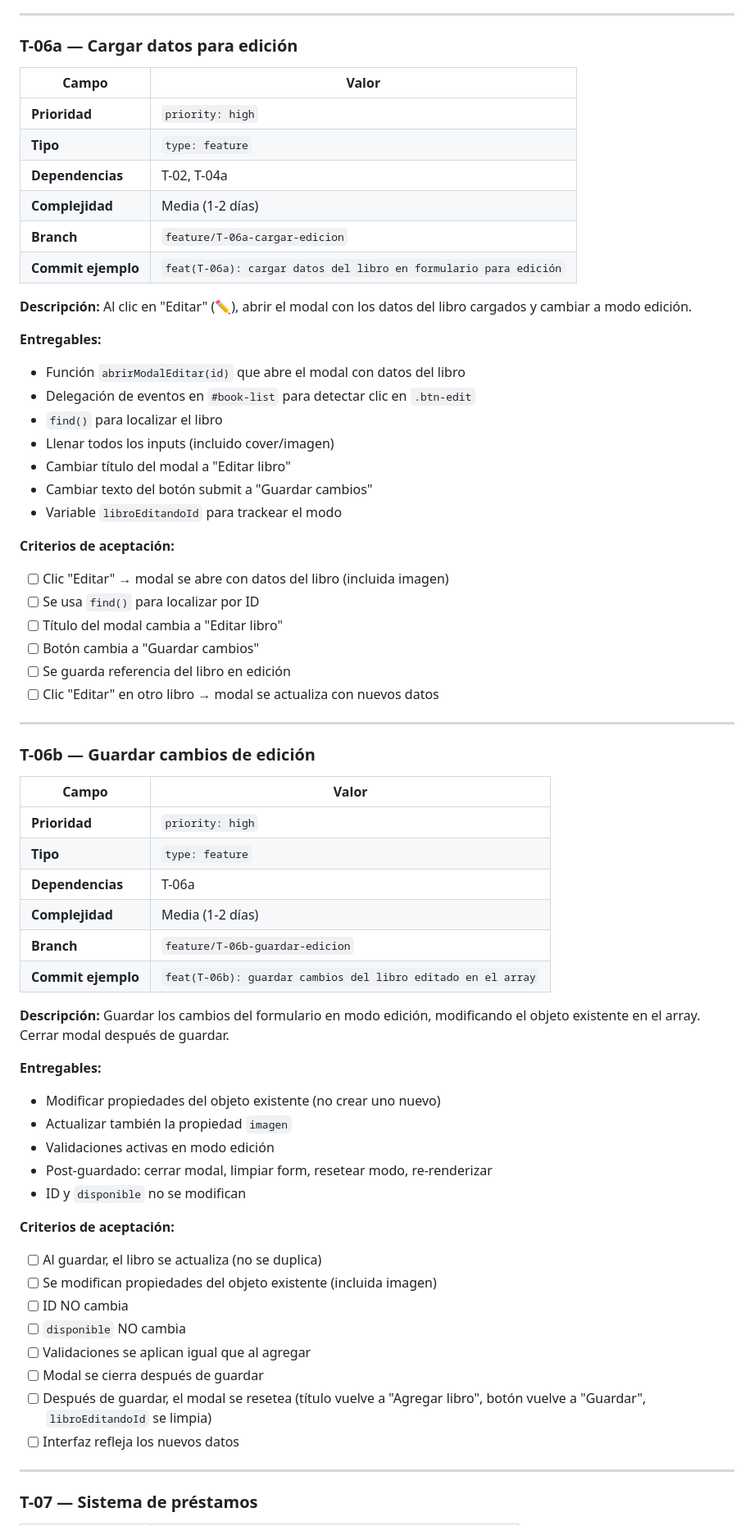
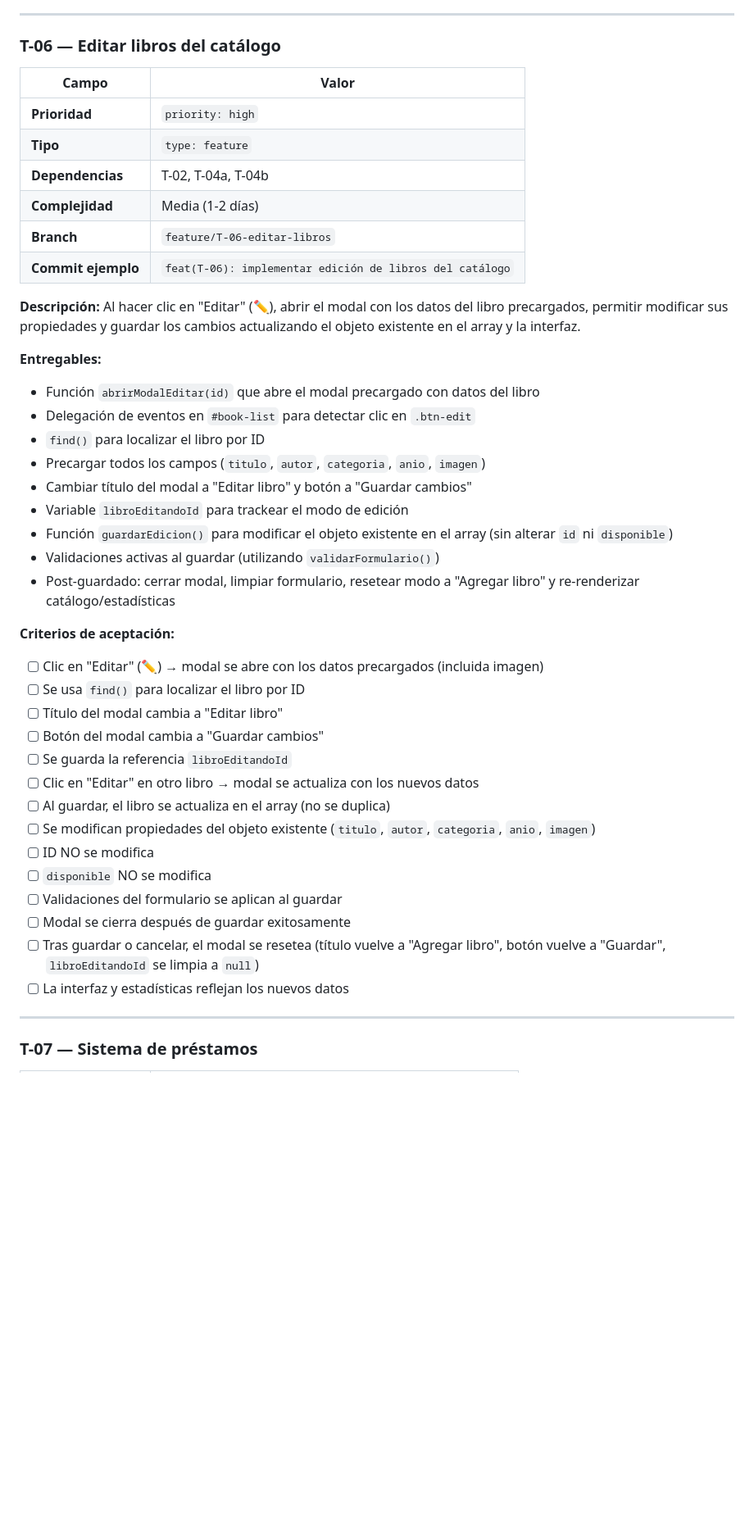
Before and after one commit to wigsdev/gestor-biblioteca-digital, a Markdown page: docs/backlog.md, the part around one of its changes. Shown at 82% size. Drawn GitHub-style; blank space fills up the shorter version.

Commit message:
docs: unificar tareas T-06a y T-06b en tarea T-06

```diff
--- a/docs/backlog.md
+++ b/docs/backlog.md
@@ -383,69 +383,46 @@ Funcionalidad del botón "Eliminar" que remueve el libro del array y actualiza l
 
 ---
 
-### T-06a — Cargar datos para edición
+### T-06 — Editar libros del catálogo
 
 | Campo | Valor |
 |-------|-------|
 | **Prioridad** | `priority: high` |
 | **Tipo** | `type: feature` |
-| **Dependencias** | T-02, T-04a |
+| **Dependencias** | T-02, T-04a, T-04b |
 | **Complejidad** | Media (1-2 días) |
-| **Branch** | `feature/T-06a-cargar-edicion` |
-| **Commit ejemplo** | `feat(T-06a): cargar datos del libro en formulario para edición` |
+| **Branch** | `feature/T-06-editar-libros` |
+| **Commit ejemplo** | `feat(T-06): implementar edición de libros del catálogo` |
 
 **Descripción:**
-Al clic en "Editar" (✏️), abrir el modal con los datos del libro cargados y cambiar a modo edición.
+Al hacer clic en "Editar" (✏️), abrir el modal con los datos del libro precargados, permitir modificar sus propiedades y guardar los cambios actualizando el objeto existente en el array y la interfaz.
 
 **Entregables:**
-- Función `abrirModalEditar(id)` que abre el modal con datos del libro
+- Función `abrirModalEditar(id)` que abre el modal precargado con datos del libro
 - Delegación de eventos en `#book-list` para detectar clic en `.btn-edit`
-- `find()` para localizar el libro
-- Llenar todos los inputs (incluido cover/imagen)
-- Cambiar título del modal a "Editar libro"
-- Cambiar texto del botón submit a "Guardar cambios"
-- Variable `libroEditandoId` para trackear el modo
+- `find()` para localizar el libro por ID
+- Precargar todos los campos (`titulo`, `autor`, `categoria`, `anio`, `imagen`)
+- Cambiar título del modal a "Editar libro" y botón a "Guardar cambios"
+- Variable `libroEditandoId` para trackear el modo de edición
+- Función `guardarEdicion()` para modificar el objeto existente en el array (sin alterar `id` ni `disponible`)
+- Validaciones activas al guardar (utilizando `validarFormulario()`)
+- Post-guardado: cerrar modal, limpiar formulario, resetear modo a "Agregar libro" y re-renderizar catálogo/estadísticas
 
 **Criterios de aceptación:**
-- [ ] Clic "Editar" → modal se abre con datos del libro (incluida imagen)
-- [ ] Se usa `find()` para localizar por ID
+- [ ] Clic en "Editar" (✏️) → modal se abre con los datos precargados (incluida imagen)
+- [ ] Se usa `find()` para localizar el libro por ID
 - [ ] Título del modal cambia a "Editar libro"
-- [ ] Botón cambia a "Guardar cambios"
-- [ ] Se guarda referencia del libro en edición
-- [ ] Clic "Editar" en otro libro → modal se actualiza con nuevos datos
-
----
-
-### T-06b — Guardar cambios de edición
-
-| Campo | Valor |
-|-------|-------|
-| **Prioridad** | `priority: high` |
-| **Tipo** | `type: feature` |
-| **Dependencias** | T-06a |
-| **Complejidad** | Media (1-2 días) |
-| **Branch** | `feature/T-06b-guardar-edicion` |
-| **Commit ejemplo** | `feat(T-06b): guardar cambios del libro editado en el array` |
-
-**Descripción:**
-Guardar los cambios del formulario en modo edición, modificando el objeto existente en el array. Cerrar modal después de guardar.
-
-**Entregables:**
-- Modificar propiedades del objeto existente (no crear uno nuevo)
-- Actualizar también la propiedad `imagen`
-- Validaciones activas en modo edición
-- Post-guardado: cerrar modal, limpiar form, resetear modo, re-renderizar
-- ID y `disponible` no se modifican
-
-**Criterios de aceptación:**
-- [ ] Al guardar, el libro se actualiza (no se duplica)
-- [ ] Se modifican propiedades del objeto existente (incluida imagen)
-- [ ] ID NO cambia
-- [ ] `disponible` NO cambia
-- [ ] Validaciones se aplican igual que al agregar
-- [ ] Modal se cierra después de guardar
-- [ ] Después de guardar, el modal se resetea (título vuelve a "Agregar libro", botón vuelve a "Guardar", `libroEditandoId` se limpia)
-- [ ] Interfaz refleja los nuevos datos
+- [ ] Botón del modal cambia a "Guardar cambios"
+- [ ] Se guarda la referencia `libroEditandoId`
+- [ ] Clic en "Editar" en otro libro → modal se actualiza con los nuevos datos
+- [ ] Al guardar, el libro se actualiza en el array (no se duplica)
+- [ ] Se modifican propiedades del objeto existente (`titulo`, `autor`, `categoria`, `anio`, `imagen`)
+- [ ] ID NO se modifica
+- [ ] `disponible` NO se modifica
+- [ ] Validaciones del formulario se aplican al guardar
+- [ ] Modal se cierra después de guardar exitosamente
+- [ ] Tras guardar o cancelar, el modal se resetea (título vuelve a "Agregar libro", botón vuelve a "Guardar", `libroEditandoId` se limpia a `null`)
+- [ ] La interfaz y estadísticas reflejan los nuevos datos
 
 ---
 
```
Also changed, not shown: other parts of docs/backlog.md (+6 -8 lines), docs/guia-desarrollo.md (+7 -17 lines), docs/revision-diseno.md (+1 -2 lines).
